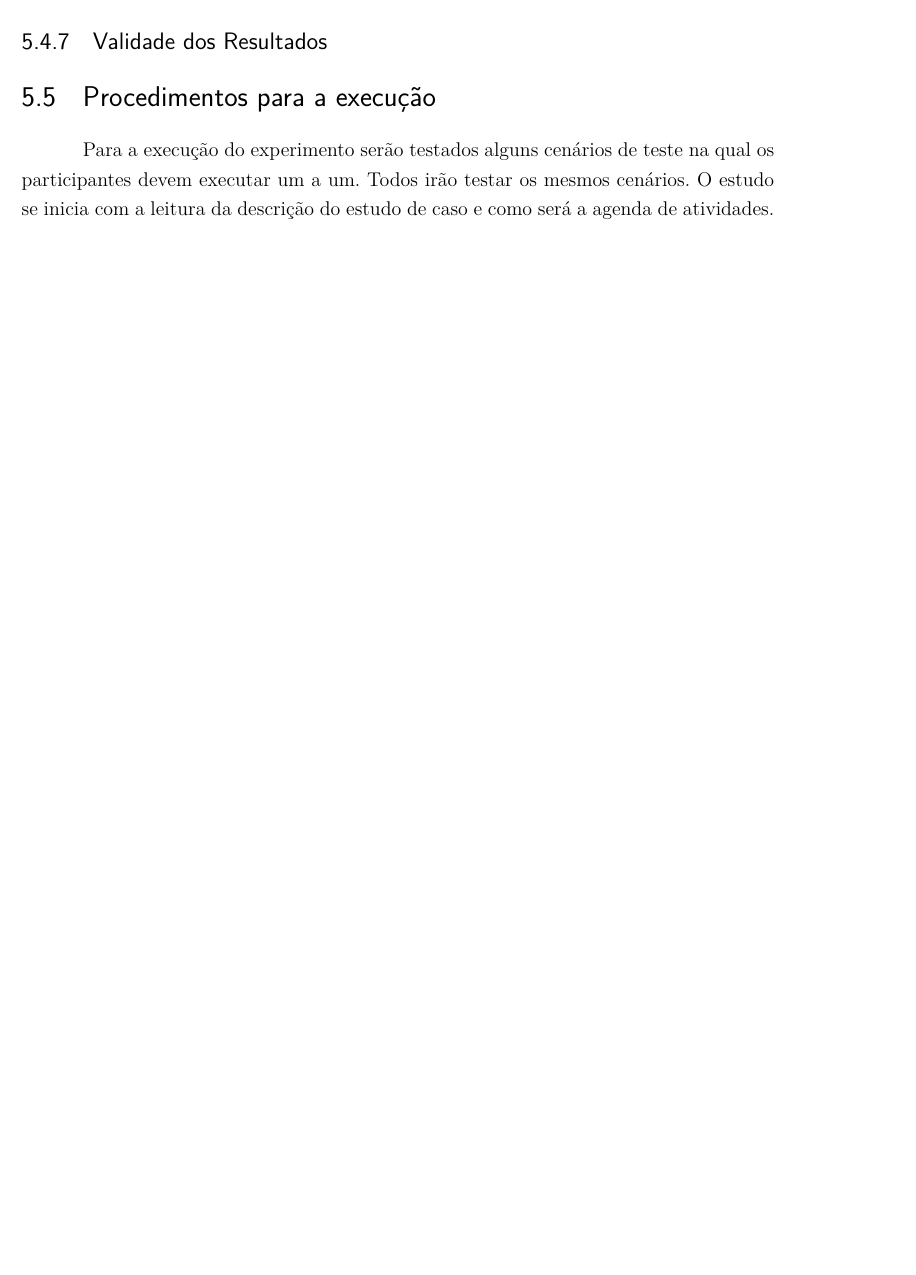
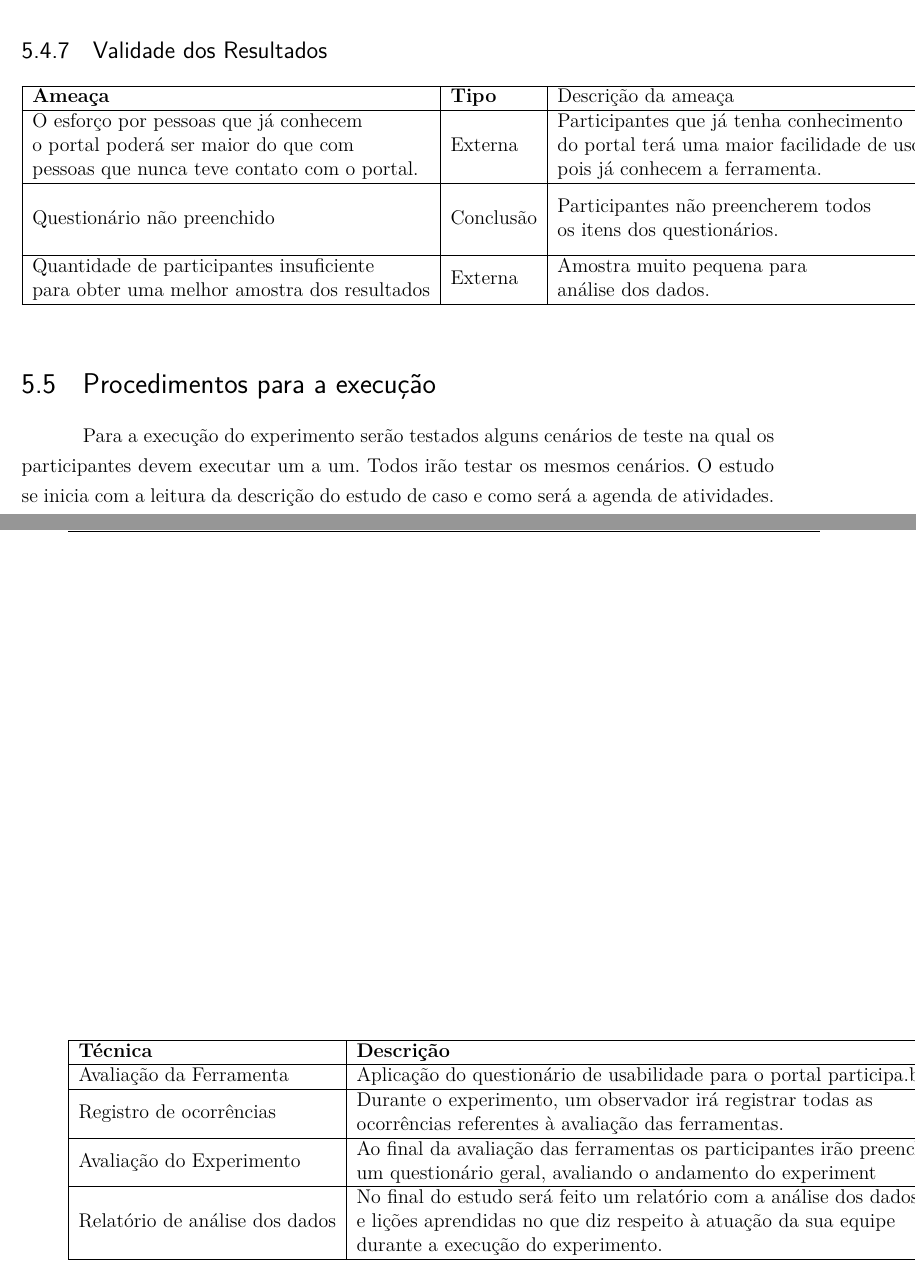
Before and after one commit to jonatasmm/tcc, a LaTeX thesis (tcc.tex, which reads capitulos/5-estudo_experimental.tex): part of page 42 of 45 before the commit and two parts of pages 42 and 43 of 47 after it, the two joined at a grey line, cut so that both start at the same text, the shorter picture padded with empty space. Compiled offline with pdfLaTeX.

Commit message:
Correçoes

```diff
--- a/capitulos/5-estudo_experimental.tex
+++ b/capitulos/5-estudo_experimental.tex
@@ -201,6 +204,17 @@ Software de Vídeo (Camtasia - versão trial) ou outro.
+\item Software de Vídeo (Camtasia - versão trial) ou outro.
+\end{itemize}
 
 \subsection{Validade dos Resultados}
 
+\begin{table}[h]
+\begin{tabular}{|l|l|l|l|}
+\hline
+\textbf{Ameaça}                                                                                                                                                      & \textbf{Tipo} & Descrição da ameaça                                                                                                                                             & Tratamento                                                                                                                   \\ \hline
+\begin{tabular}[c]{@{}l@{}}O esforço por pessoas que já conhecem\\ o portal poderá ser maior do que com \\ pessoas que nunca teve contato com o portal.\end{tabular} & Externa       & \begin{tabular}[c]{@{}l@{}}Participantes que já tenha conhecimento \\ do portal terá uma maior facilidade de uso \\ pois já conhecem a ferramenta.\end{tabular} & \begin{tabular}[c]{@{}l@{}}Realizar também a pesquisa com \\ pessoas que nunca tiveram contato \\ com o portal.\end{tabular} \\ \hline
+Questionário não preenchido                                                                                                                                          & Conclusão     & \begin{tabular}[c]{@{}l@{}}Participantes não preencherem todos \\ os itens dos questionários.\end{tabular}                                                      & \begin{tabular}[c]{@{}l@{}}Avisar aos participantes sobre \\ a importância de preencher todo\\ o questionário.\end{tabular}  \\ \hline
+\begin{tabular}[c]{@{}l@{}}Quantidade de participantes insuficiente \\ para obter uma melhor amostra dos resultados\end{tabular}                                     & Externa       & \begin{tabular}[c]{@{}l@{}}Amostra muito pequena para \\ análise dos dados.\end{tabular}                                                                        & \begin{tabular}[c]{@{}l@{}}Realizar outro teste com \\ pessoas de diferentes lugares\end{tabular}                            \\ \hline
+\end{tabular}
+\end{table}
 
 \section{Procedimentos para a execução}
 
@@ -214,7 +228,16 @@ No final os participantes preenche um formulário de feedback.
 
 \subsection{Plano de Avaliação}
 
-%colocar tabela
+\begin{table}[h]
+\begin{tabular}{|l|l|}
+\hline
+\textbf{Técnica}               & \textbf{Descrição}                                                                                                                                                                                                 \\ \hline
+Avaliação da Ferramenta        & Aplicação do questionário de usabilidade para o portal participa.br                                                                                                                                                \\ \hline
+Registro de ocorrências        & \begin{tabular}[c]{@{}l@{}}Durante o experimento, um observador irá registrar todas as \\ ocorrências referentes à avaliação das ferramentas.\end{tabular}                                                         \\ \hline
+Avaliação do Experimento       & \begin{tabular}[c]{@{}l@{}}Ao final da avaliação das ferramentas os participantes irão preencher \\ um questionário geral, avaliando o andamento do experiment\end{tabular}                                        \\ \hline
+Relatório de análise dos dados & \begin{tabular}[c]{@{}l@{}}No final do estudo será feito um relatório com a análise dos dados\\ e lições aprendidas no que diz respeito à atuação da sua equipe \\ durante a execução do experimento.\end{tabular} \\ \hline
+\end{tabular}
+\end{table}
 
 A avaliação dos resultados do experimento deve considerar o uso de técnicas estatísticas para analisar os dados e responder as questões referentes ao objetivo específico estabelecido no planejamento deste estudo.
 
```
Also changed, not shown: capitulos/4-tecnicas.tex (+5 -3 lines), TCC_Jonatas.pdf, tcc.out.ps, tcc.pdf, tcc.ps, capitulos/5-estudo_experimental.tex (13 more changed lines), 7 other files.
